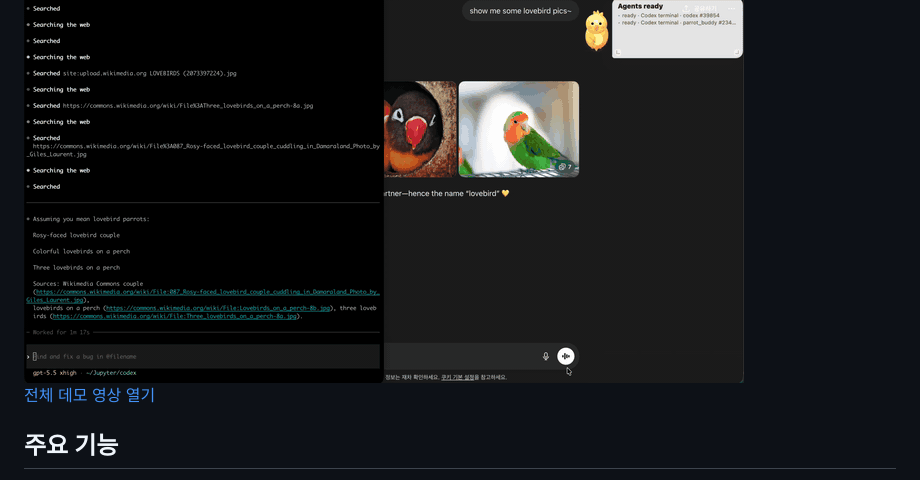
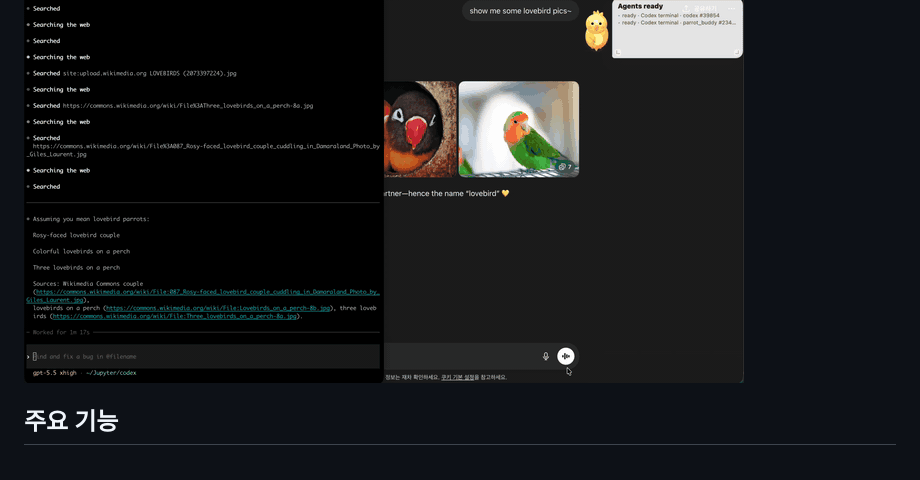
Before and after one commit to Choah/parrot_buddy, a Markdown page: README.md, the part around the change. GitHub-like rendering.

Commit message:
Remove README demo video link

```diff
--- a/README.md
+++ b/README.md
@@ -11,8 +11,6 @@ Codex와 Claude Code가 지금 작업 중인지, 확인을 기다리는지, 끝
 ## 데모
 
 <img src="./assets/parrot-buddy-demo.gif" width="720" alt="Parrot Buddy demo" />
-
-[전체 데모 영상 열기](./assets/parrot-buddy-demo.mov)
 
 ## 주요 기능
 
```
